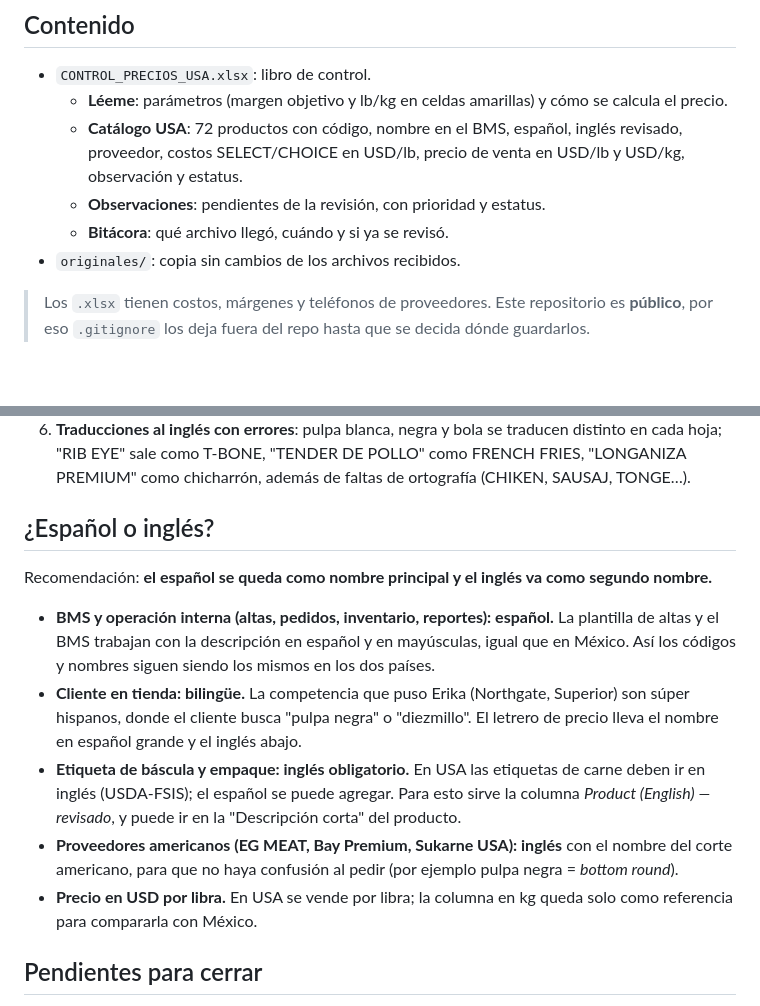
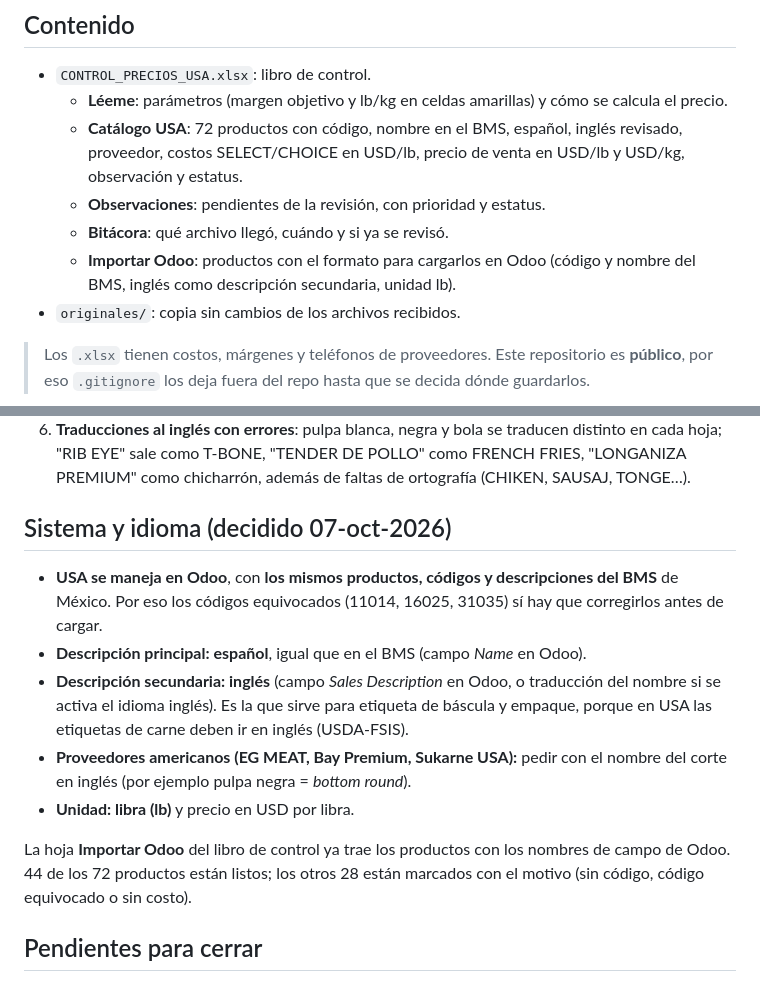
Before and after one commit to bahemu89-lab/mazatlam, a Markdown page: precios-usa/README.md, 2 parts joined by grey strips. Drawn GitHub-style; blank space fills up the shorter version.

Commit message:
precios-usa: documentar uso de Odoo con descripción secundaria en inglés
Co-Authored-By: Claude Opus 5.5 <noreply@anthropic.com>
Claude-Session: https://claude.ai/code/session_01XACCR2xngppLcBDp4fjq9x

```diff
--- a/precios-usa/README.md
+++ b/precios-usa/README.md
@@ -9,6 +9,7 @@ Carpeta para llevar el control de los precios y el catálogo de la operación en
   - **Catálogo USA**: 72 productos con código, nombre en el BMS, español, inglés revisado, proveedor, costos SELECT/CHOICE en USD/lb, precio de venta en USD/lb y USD/kg, observación y estatus.
   - **Observaciones**: pendientes de la revisión, con prioridad y estatus.
   - **Bitácora**: qué archivo llegó, cuándo y si ya se revisó.
+  - **Importar Odoo**: productos con el formato para cargarlos en Odoo (código y nombre del BMS, inglés como descripción secundaria, unidad lb).
 - `originales/`: copia sin cambios de los archivos recibidos.
 
 > Los `.xlsx` tienen costos, márgenes y teléfonos de proveedores. Este repositorio es **público**, por eso `.gitignore` los deja fuera del repo hasta que se decida dónde guardarlos.
@@ -27,15 +28,15 @@ El archivo **sí sirve como base**, pero no está listo para dar de alta product
 5. **Totales que no cuadran**: COMPRA CARNICO suma 20,670 kg; los pedidos por proveedor suman 21,990 kg.
 6. **Traducciones al inglés con errores**: pulpa blanca, negra y bola se traducen distinto en cada hoja; "RIB EYE" sale como T-BONE, "TENDER DE POLLO" como FRENCH FRIES, "LONGANIZA PREMIUM" como chicharrón, además de faltas de ortografía (CHIKEN, SAUSAJ, TONGE…).
 
-## ¿Español o inglés?
+## Sistema y idioma (decidido 07-oct-2026)
 
-Recomendación: **el español se queda como nombre principal y el inglés va como segundo nombre.**
+- **USA se maneja en Odoo**, con **los mismos productos, códigos y descripciones del BMS** de México. Por eso los códigos equivocados (11014, 16025, 31035) sí hay que corregirlos antes de cargar.
+- **Descripción principal: español**, igual que en el BMS (campo *Name* en Odoo).
+- **Descripción secundaria: inglés** (campo *Sales Description* en Odoo, o traducción del nombre si se activa el idioma inglés). Es la que sirve para etiqueta de báscula y empaque, porque en USA las etiquetas de carne deben ir en inglés (USDA-FSIS).
+- **Proveedores americanos (EG MEAT, Bay Premium, Sukarne USA):** pedir con el nombre del corte en inglés (por ejemplo pulpa negra = *bottom round*).
+- **Unidad: libra (lb)** y precio en USD por libra.
 
-- **BMS y operación interna (altas, pedidos, inventario, reportes): español.** La plantilla de altas y el BMS trabajan con la descripción en español y en mayúsculas, igual que en México. Así los códigos y nombres siguen siendo los mismos en los dos países.
-- **Cliente en tienda: bilingüe.** La competencia que puso Erika (Northgate, Superior) son súper hispanos, donde el cliente busca "pulpa negra" o "diezmillo". El letrero de precio lleva el nombre en español grande y el inglés abajo.
-- **Etiqueta de báscula y empaque: inglés obligatorio.** En USA las etiquetas de carne deben ir en inglés (USDA-FSIS); el español se puede agregar. Para esto sirve la columna *Product (English) — revisado*, y puede ir en la "Descripción corta" del producto.
-- **Proveedores americanos (EG MEAT, Bay Premium, Sukarne USA): inglés** con el nombre del corte americano, para que no haya confusión al pedir (por ejemplo pulpa negra = *bottom round*).
-- **Precio en USD por libra.** En USA se vende por libra; la columna en kg queda solo como referencia para compararla con México.
+La hoja **Importar Odoo** del libro de control ya trae los productos con los nombres de campo de Odoo. 44 de los 72 productos están listos; los otros 28 están marcados con el motivo (sin código, código equivocado o sin costo).
 
 ## Pendientes para cerrar
 
```
